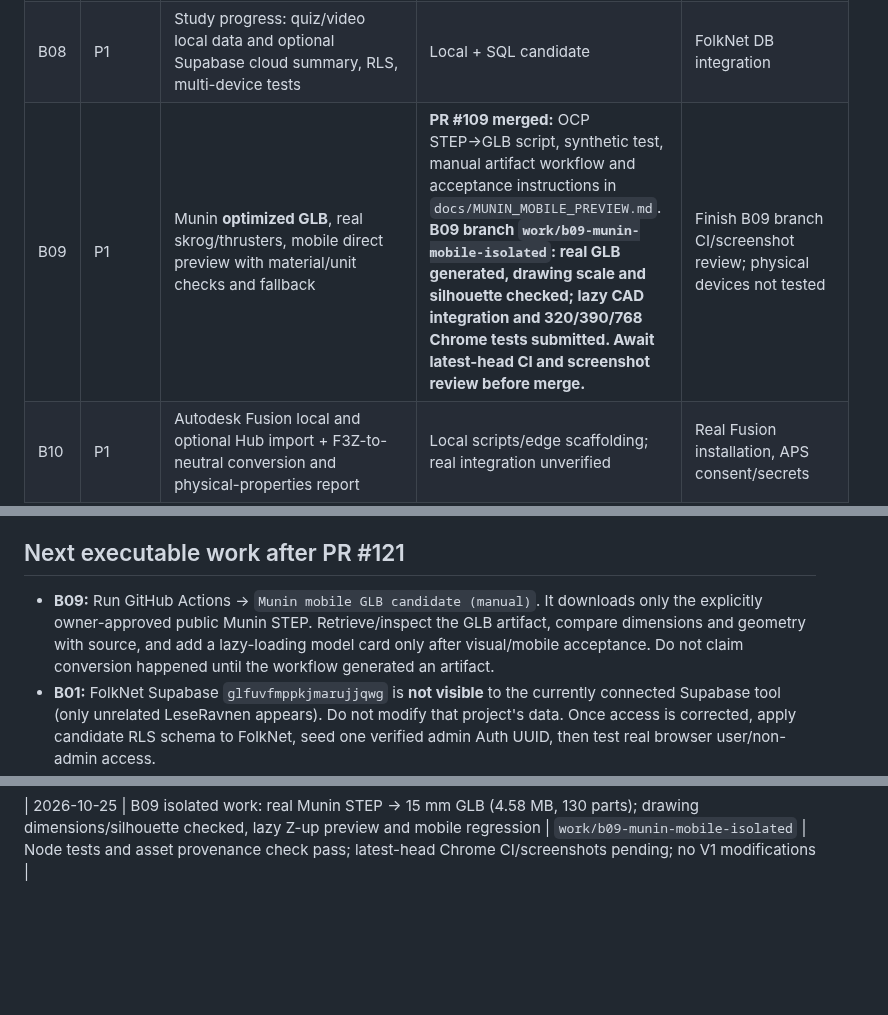
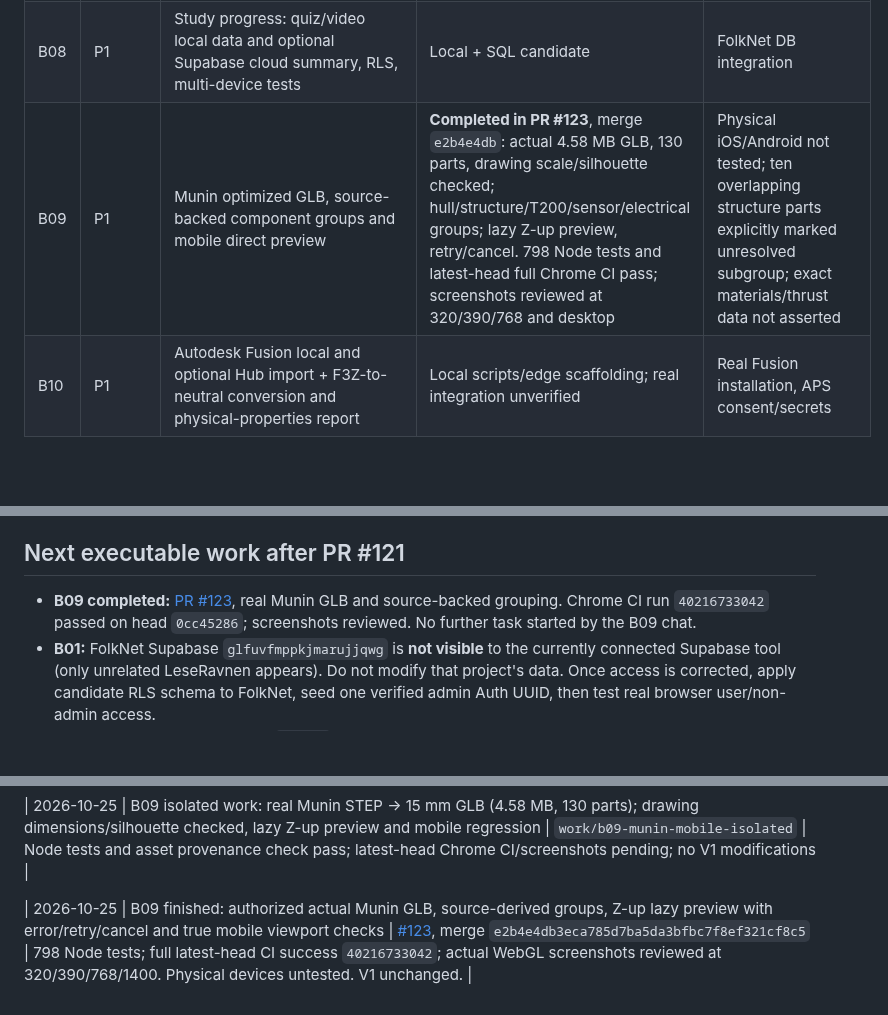
Before and after one commit to TorMT/FolkNettside-v2, a Markdown page: docs/ACTIVE_WORK_HANDOFF.md, 3 parts joined by grey strips. GitHub-like rendering; blank space fills up the shorter version.

Commit message:
docs: record completed B09 Munin acceptance and PR 123

```diff
--- a/docs/ACTIVE_WORK_HANDOFF.md
+++ b/docs/ACTIVE_WORK_HANDOFF.md
@@ -51,7 +51,7 @@ Continue finishing **all existing V2 capabilities**, incrementally. **One indepe
 | B06 | P0 | Secure NTNU SiteUpdater: target semester/course, non-destructive indexes, files with/without index.json, safe rollbacks and real webedit acceptance | Scripts + tests; live acceptance missing | Mounted webedit and owner approval |
 | B07 | P1 | Quiz PHP leaderboard: same-origin PHP installed separately, server score verification, rate limits, real tests | **PR #106** adds real PHP HTTP integration CI; **PR #108** adds server-scored V1 random-subset rounds; backend still **disabled/uninstalled** | NTNU PHP staging or other secure same-origin backend |
 | B08 | P1 | Study progress: quiz/video local data and optional Supabase cloud summary, RLS, multi-device tests | Local + SQL candidate | FolkNet DB integration |
-| B09 | P1 | Munin **optimized GLB**, real skrog/thrusters, mobile direct preview with material/unit checks and fallback | **PR #109 merged:** OCP STEP→GLB script, synthetic test, manual artifact workflow and acceptance instructions in `docs/MUNIN_MOBILE_PREVIEW.md`. **B09 branch `work/b09-munin-mobile-isolated`: real GLB generated, drawing scale and silhouette checked; lazy CAD integration and 320/390/768 Chrome tests submitted. Await latest-head CI and screenshot review before merge.** | Finish B09 branch CI/screenshot review; physical devices not tested |
+| B09 | P1 | Munin optimized GLB, source-backed component groups and mobile direct preview | **Completed in PR #123**, merge `e2b4e4db`: actual 4.58 MB GLB, 130 parts, drawing scale/silhouette checked; hull/structure/T200/sensor/electrical groups; lazy Z-up preview, retry/cancel. 798 Node tests and latest-head full Chrome CI pass; screenshots reviewed at 320/390/768 and desktop | Physical iOS/Android not tested; ten overlapping structure parts explicitly marked unresolved subgroup; exact materials/thrust data not asserted |
 | B10 | P1 | Autodesk Fusion local and optional Hub import + F3Z-to-neutral conversion and physical-properties report | Local scripts/edge scaffolding; real integration unverified | Real Fusion installation, APS consent/secrets |
 | B11 | P1 | KISSsoft true user file parser comparison and sign/helix/planetary controls | Parser/educational 3D CI; real comparison needed | Owner's genuine files/references |
 | B12 | P1 | Hydro/Structure/Gunnerus: real watertight hull, independent hydro/GZ/loads benchmarks and correct structural idealization | Strong numerical fixture tests; **no certified vessel validation** | Approved hull-only geometry, vessel mass/loading |
@@ -90,7 +90,7 @@ No representation that this project provides certified stability, exact shell/so
 
 ## Next executable work after PR #121
 
-- **B09:** Run GitHub Actions → `Munin mobile GLB candidate (manual)`. It downloads only the explicitly owner-approved public Munin STEP. Retrieve/inspect the GLB artifact, compare dimensions and geometry with source, and add a lazy-loading model card only after visual/mobile acceptance. Do not claim conversion happened until the workflow generated an artifact.
+- **B09 completed:** [PR #123](https://github.com/TorMT/FolkNettside-v2/pull/123), real Munin GLB and source-backed grouping. Chrome CI run `40216733042` passed on head `0cc45286`; screenshots reviewed. No further task started by the B09 chat.
 - **B01:** FolkNet Supabase `glfuvfmppkjmarujjqwg` is **not visible** to the currently connected Supabase tool (only unrelated LeseRavnen appears). Do not modify that project's data. Once access is corrected, apply candidate RLS schema to FolkNet, seed one verified admin Auth UUID, then test real browser user/non-admin access.
 - **B07:** The PHP endpoint and V1 `select` subset scoring are CI-tested but **still disabled**. Real PHP hosting/staging and server environment configuration are a separate gate.
 - **B02/B03 (next unblocked):** Audit representative real NTNU URLs, browser CORS headers, nested content and new-file propagation. PR #112 adds supported filename types; PR #113 supports manually reopened local copies. Neither verifies actual NTNU file rendering in Pages. Do not fetch protected/student materials; keep the existing NTNU archive and V1 unchanged.
@@ -126,3 +126,5 @@ No representation that this project provides certified stability, exact shell/so
 > **Agent instruction:** Add a row after each completed PR and update the matching B-number. Incomplete commits/branches also belong in the journal so a new session can resume rather than restart.
 
 | 2026-10-25 | B09 isolated work: real Munin STEP → 15 mm GLB (4.58 MB, 130 parts); drawing dimensions/silhouette checked, lazy Z-up preview and mobile regression | `work/b09-munin-mobile-isolated` | Node tests and asset provenance check pass; latest-head Chrome CI/screenshots pending; no V1 modifications |
+
+| 2026-10-25 | B09 finished: authorized actual Munin GLB, source-derived groups, Z-up lazy preview with error/retry/cancel and true mobile viewport checks | [#123](https://github.com/TorMT/FolkNettside-v2/pull/123), merge `e2b4e4db3eca785d7ba5da3bfbc7f8ef321cf8c5` | 798 Node tests; full latest-head CI success `40216733042`; actual WebGL screenshots reviewed at 320/390/768/1400. Physical devices untested. V1 unchanged. |
```
